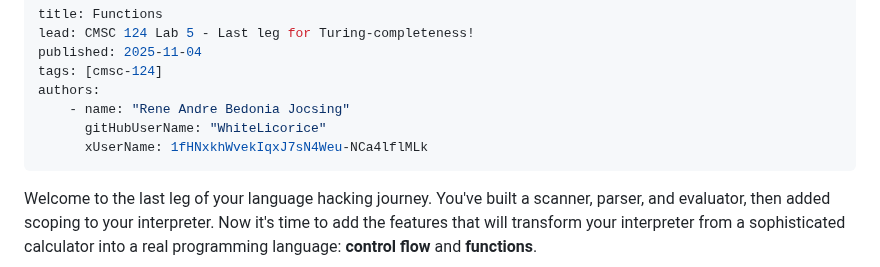
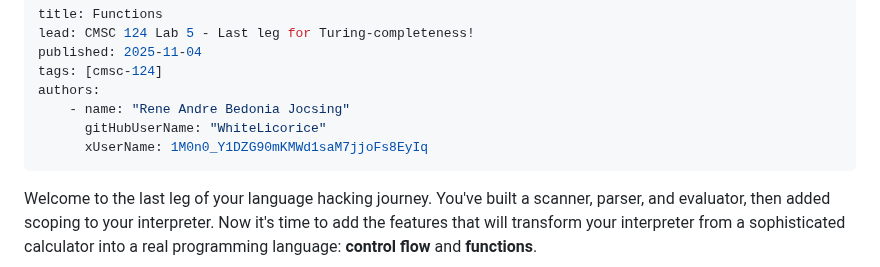
Before and after one commit to WhiteLicorice/Ren-s-Courses, a Markdown page: Content/Blog/cmsc-124-lab5.md, the part around the change. Rendered like a GitHub page.

Commit message:
docs: update lab manual link

```diff
--- a/Content/Blog/cmsc-124-lab5.md
+++ b/Content/Blog/cmsc-124-lab5.md
@@ -6,7 +6,7 @@ tags: [cmsc-124]
 authors:
     - name: "Rene Andre Bedonia Jocsing"
       gitHubUserName: "WhiteLicorice"
-      xUserName: 1fHNxkhWvekIqxJ7sN4Weu-NCa4lflMLk
+      xUserName: 1M0n0_Y1DZG90mKMWd1saM7jjoFs8EyIq
 ---
 
 Welcome to the last leg of your language hacking journey. You've built a scanner, parser, and evaluator, then added scoping to your interpreter. Now it's time to add the features that will transform your interpreter from a sophisticated calculator into a real programming language: **control flow** and **functions**.
```
